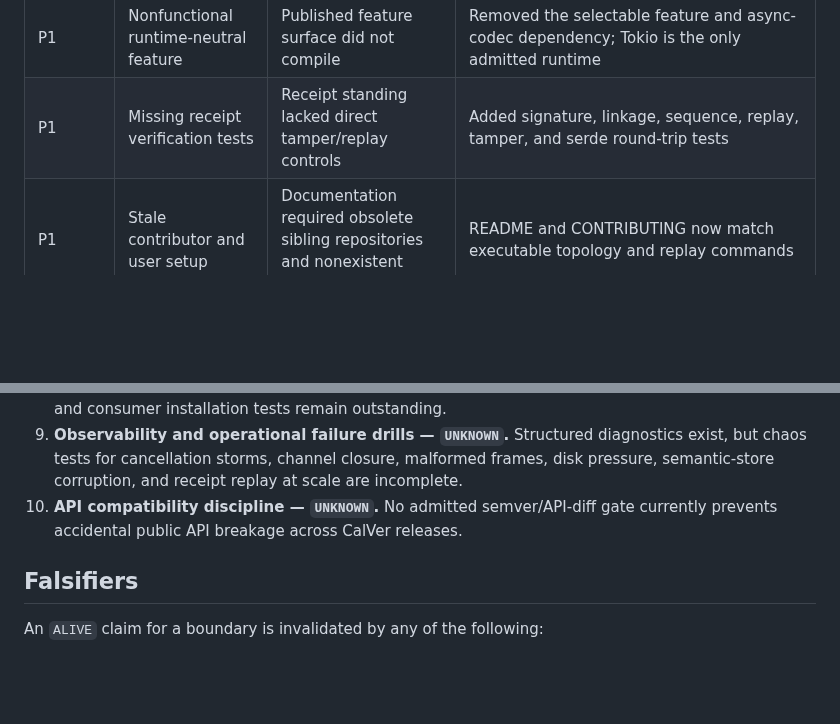
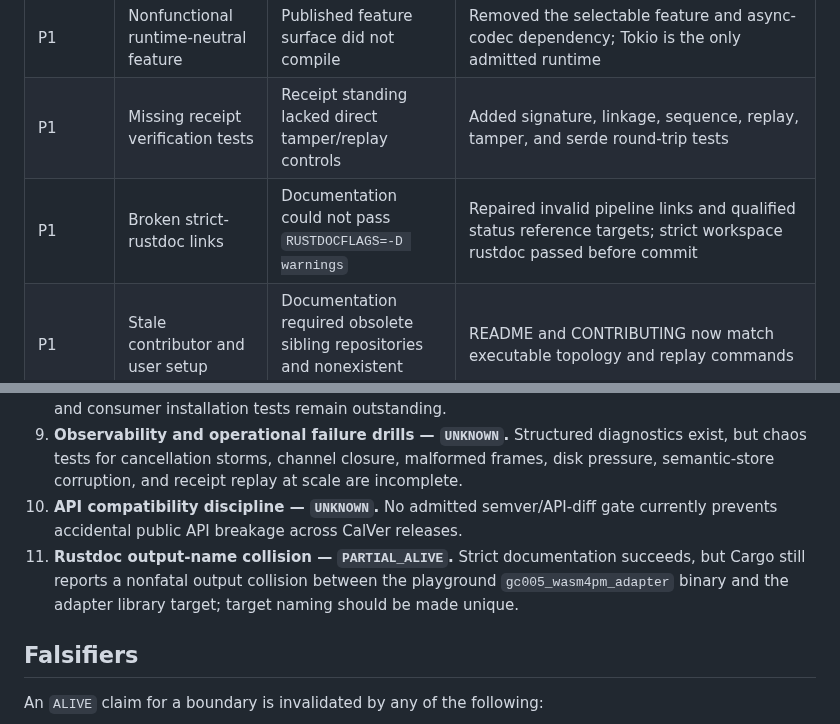
Before and after one commit to seanchatmangpt/lsp-max, a Markdown page: docs/reference/GAP_AUDIT.md, 2 parts joined by grey strips. Drawn GitHub-style; blank space fills up the shorter version.

Commit message:
docs(audit): bind strict-rustdoc repair and residual collision

```diff
--- a/docs/reference/GAP_AUDIT.md
+++ b/docs/reference/GAP_AUDIT.md
@@ -16,6 +16,7 @@ This audit is bounded to repository topology, Cargo metadata, compiler/runtime c
 | P1 | False compiler support claim | Declared Rust floor did not match resolved dependencies or nightly use | Rust `1.87.0` is the dependency-resolution floor; pinned `nightly-2026-04-15` is executable authority; stable is unsupported |
 | P1 | Nonfunctional runtime-neutral feature | Published feature surface did not compile | Removed the selectable feature and async-codec dependency; Tokio is the only admitted runtime |
 | P1 | Missing receipt verification tests | Receipt standing lacked direct tamper/replay controls | Added signature, linkage, sequence, replay, tamper, and serde round-trip tests |
+| P1 | Broken strict-rustdoc links | Documentation could not pass `RUSTDOCFLAGS=-D warnings` | Repaired invalid pipeline links and qualified status reference targets; strict workspace rustdoc passed before commit |
 | P1 | Stale contributor and user setup | Documentation required obsolete sibling repositories and nonexistent commands | README and CONTRIBUTING now match executable topology and replay commands |
 | P1 | Unrelated source deletion in inherited branch | Repair scope silently removed ordinary POWL source | Restored the nested POWL source tree from the exact base SHA |
 | P2 | No vulnerability reporting policy | Security reports lacked a private, typed intake boundary | Added `SECURITY.md` with critical receipt, path, protocol, CI, and actuation boundaries |
@@ -46,6 +47,7 @@ This audit is bounded to repository topology, Cargo metadata, compiler/runtime c
 8. **Release reproducibility — `PARTIAL_ALIVE`.** Package dry-run validates the root crate; reproducible archives, checksums, signed attestations, dependency-order dry-runs for every publishable crate, and consumer installation tests remain outstanding.
 9. **Observability and operational failure drills — `UNKNOWN`.** Structured diagnostics exist, but chaos tests for cancellation storms, channel closure, malformed frames, disk pressure, semantic-store corruption, and receipt replay at scale are incomplete.
 10. **API compatibility discipline — `UNKNOWN`.** No admitted semver/API-diff gate currently prevents accidental public API breakage across CalVer releases.
+11. **Rustdoc output-name collision — `PARTIAL_ALIVE`.** Strict documentation succeeds, but Cargo still reports a nonfatal output collision between the playground `gc005_wasm4pm_adapter` binary and the adapter library target; target naming should be made unique.
 
 ## Falsifiers
 
```
